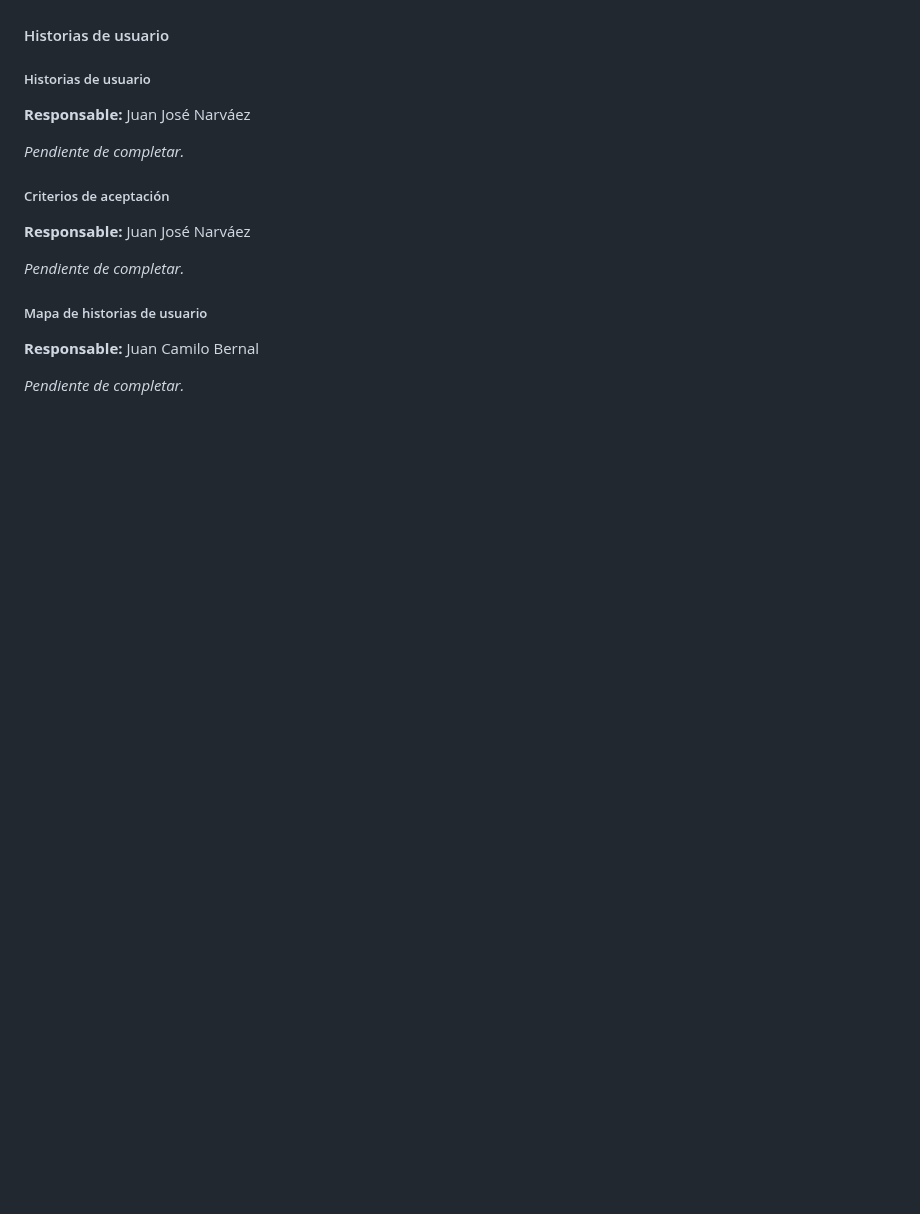
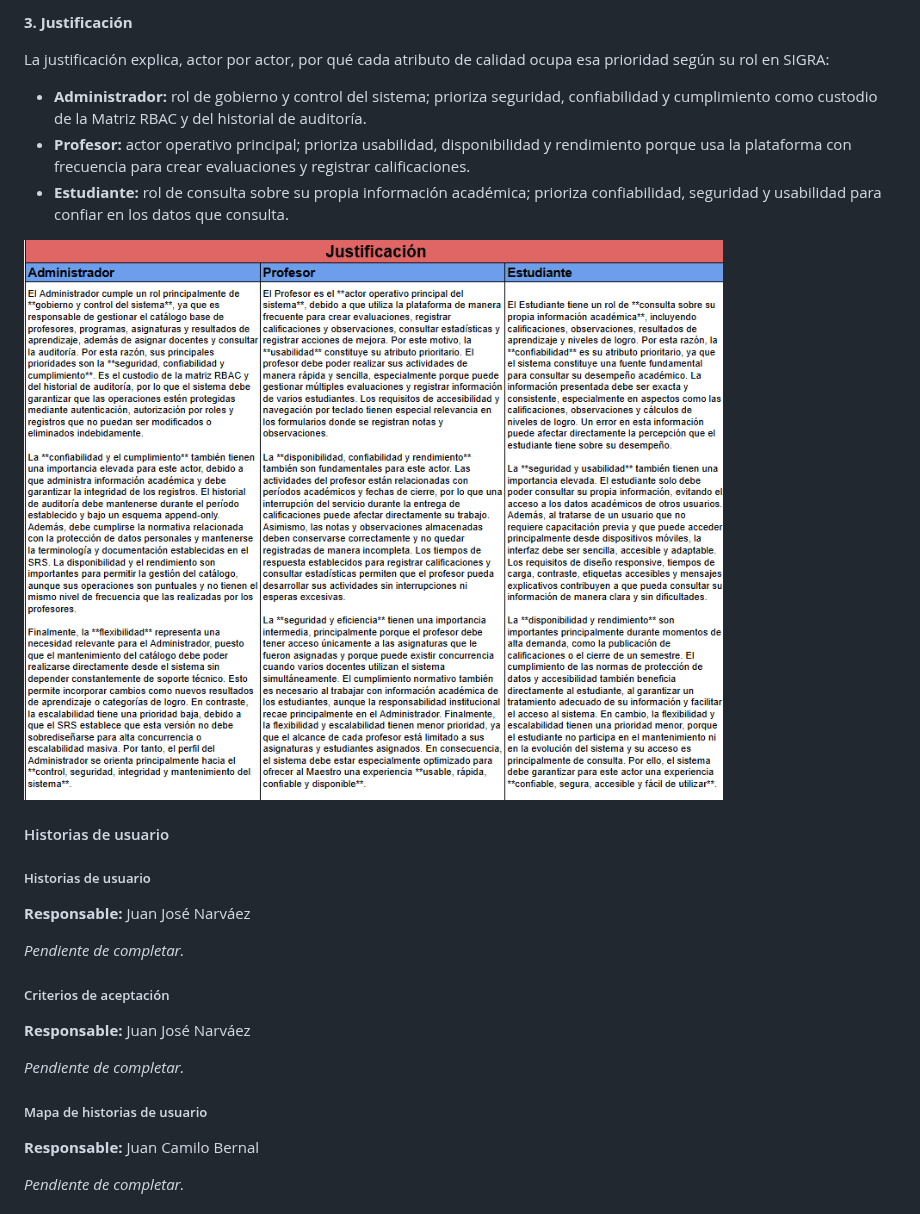
Before and after one commit to juancabernal/software4-SIGRA-backend, a Markdown page: README.md, the part around one of its changes. GitHub-like rendering; pictures changed too: docs/imagenes_documentacion/andres_velez/justificacion_mapa_empatia.png (added); blank space fills up the shorter version.

```diff
--- a/README.md
+++ b/README.md
@@ -510,3 +523,12 @@ _Pendiente de completar._
+**3. Justificación**
+
+La justificación explica, actor por actor, por qué cada atributo de calidad ocupa esa prioridad según su rol en SIGRA:
+
+- **Administrador:** rol de gobierno y control del sistema; prioriza seguridad, confiabilidad y cumplimiento como custodio de la Matriz RBAC y del historial de auditoría.
+- **Profesor:** actor operativo principal; prioriza usabilidad, disponibilidad y rendimiento porque usa la plataforma con frecuencia para crear evaluaciones y registrar calificaciones.
+- **Estudiante:** rol de consulta sobre su propia información académica; prioriza confiabilidad, seguridad y usabilidad para confiar en los datos que consulta.
+
+![Justificación de la ponderación de atributos de calidad por actor](docs/imagenes_documentacion/andres_velez/justificacion_mapa_empatia.png)
 
 #### Historias de usuario
 
```
Also changed, not shown: other parts of README.md (+14 -1 lines), docs/imagenes_documentacion/andres_velez/actores.png (added), docs/imagenes_documentacion/andres_velez/diagrama_radar.png (added).
